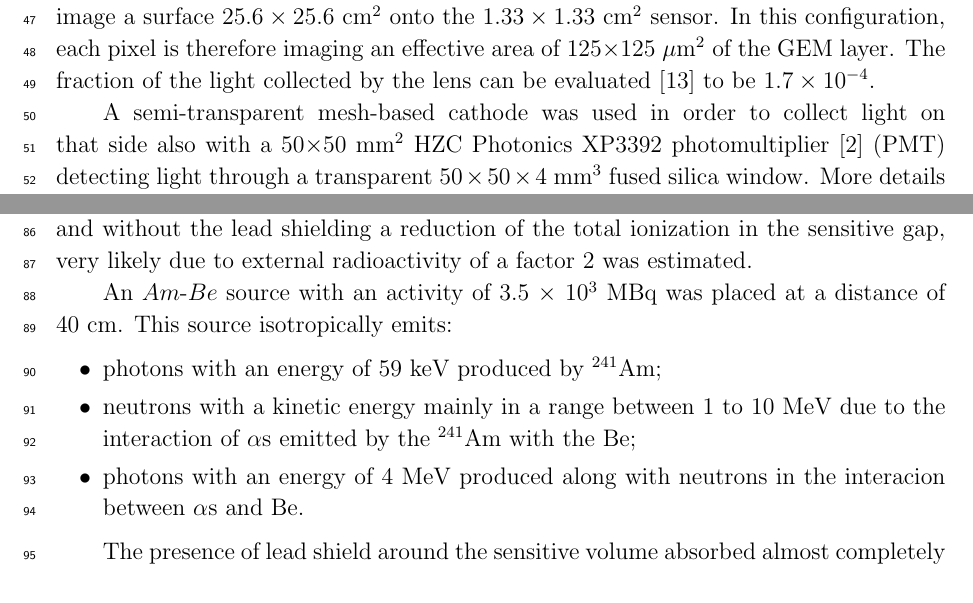
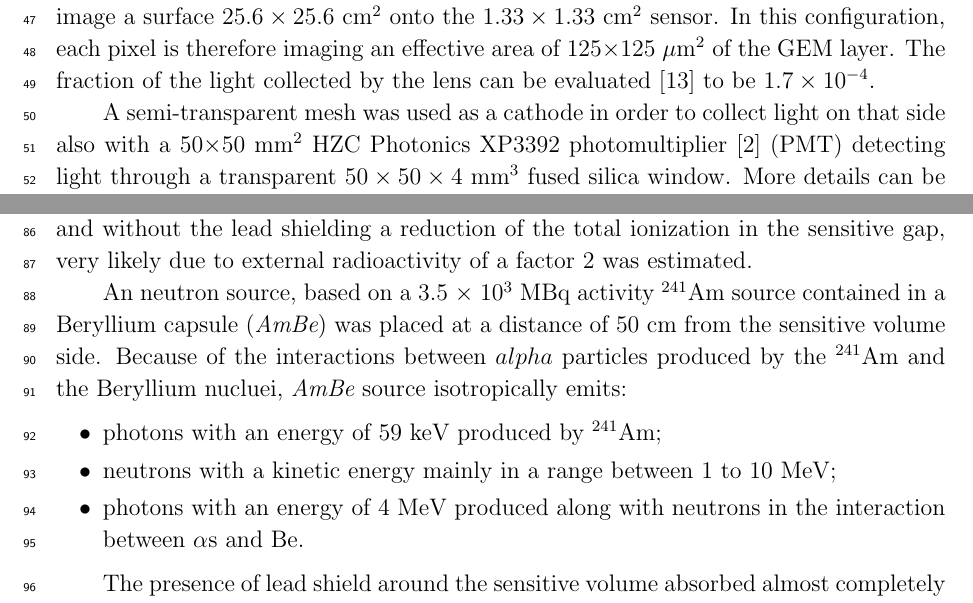
Before and after one commit to CYGNUS-RD/paper-ambe, a LaTeX paper (main.tex): two parts of pages 2 and 4 of 11, joined at a grey line, cut so that both start at the same text. Compiled offline with pdfLaTeX.

Commit message:
Updates from Overleaf

```diff
--- a/main.tex
+++ b/main.tex
@@ -109,7 +109,7 @@ $1.33 \times 1.33$~cm$^2$ sensor.
 In this configuration, each pixel
  is therefore imaging  an effective area of 125$\times$125~$\mu$m$^2$ of the GEM layer. The fraction of the light collected by the lens can be evaluated \cite{bib:jinst_orange1} to be $1.7 \times 10^{-4}$.
 
-A semi-transparent mesh-based cathode was used in order to collect light on that side also with a 50$\times$50~mm$^2$ HZC Photonics XP3392 photomultiplier \cite{PMTPhotonics} (PMT) detecting light through a transparent $50\times50\times4$~mm$^3$ fused silica window. More details can be found in ...
+A semi-transparent mesh was used as a cathode in order to collect light on that side also with a 50$\times$50~mm$^2$ HZC Photonics XP3392 photomultiplier \cite{PMTPhotonics} (PMT) detecting light through a transparent $50\times50\times4$~mm$^3$ fused silica window. More details can be found in ...
 
 
 
@@ -179,11 +179,12 @@ The field cage was powered by a CAEN N1570.\cite{CAENN1570} generating an electr
 
 A  5cm thick lead shielding was mounted around the \lemon field cage to reduce the natural radioactivity background. From the measurements of the GEM current with and without the lead shielding a reduction of the total ionization in the sensitive gap, very likely due to external radioactivity of a factor 2 was estimated.
 
- An $Am$-$Be$ source with an activity of 3.5~$\times~$10$^3$~MBq was placed at a distance of 40~cm. This source isotropically emits:
+ An neutron source, based on a 3.5~$\times~$10$^3$~MBq activity  $^{241}$Am source contained in a Beryllium capsule ({\it AmBe}) was placed at a distance of 50~cm from the sensitive volume side.
+ Because of the interactions between $alpha$ particles produced by the $^{241}$Am and the Beryllium nucluei, {\it AmBe} source isotropically emits:
  \begin{itemize}
      \item photons with an energy of 59~keV produced by $^{241}$Am;
-     \item neutrons with a kinetic energy mainly in a range between 1 to 10 MeV due to the interaction of $\alpha$s emitted by the $^{241}$Am with the Be;
-     \item photons with an energy of 4~MeV produced along with neutrons in the interacion between $\alpha$s and Be.
+     \item neutrons with a kinetic energy mainly in a range between 1 to 10 MeV;
+     \item photons with an energy of 4~MeV produced along with neutrons in the interaction between $\alpha$s and Be.
  \end{itemize}
 
 The presence of lead shield around the sensitive volume absorbed almost completely the 59~keV photon component. A small faction of them reached the gas trough small slits accidentally present between the bricks.
```
Also changed, not shown: main.tex (2 more changed lines).
